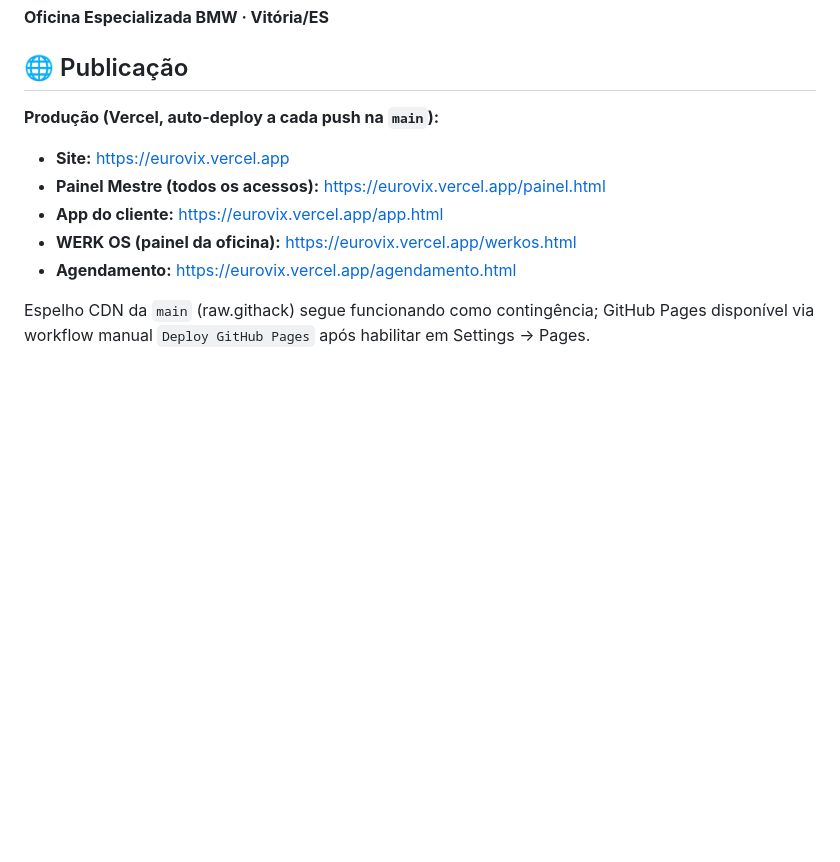
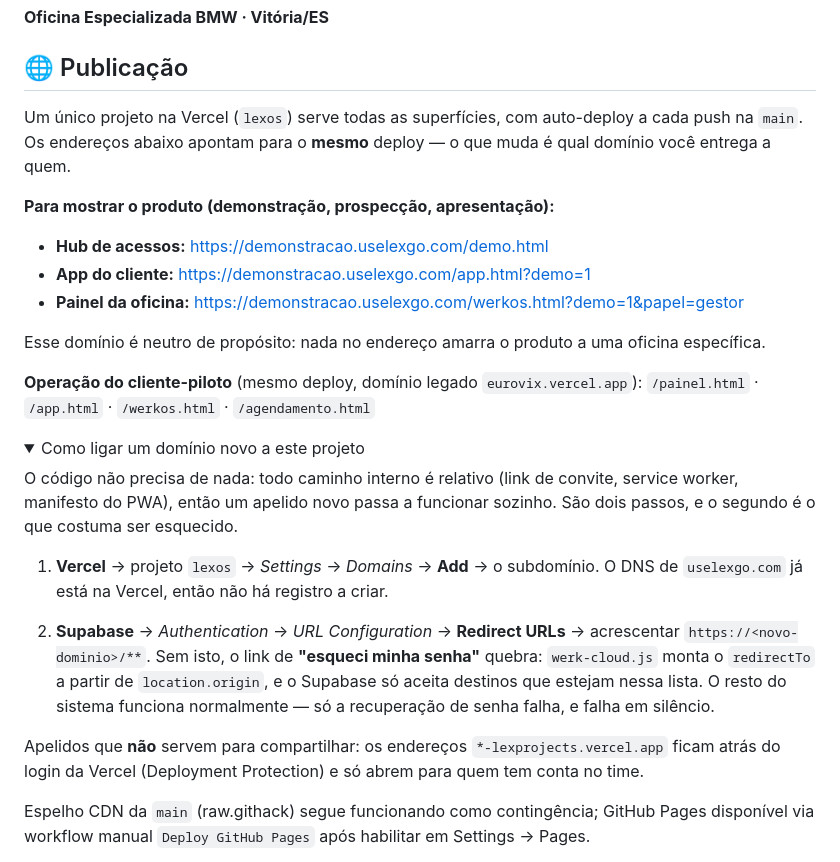
Before and after one commit to alexpiraginet-bot/Eurovix-, a Markdown page: README.md, the part around the change. GitHub-like rendering; folded sections open; blank space fills up the shorter version.

Commit message:
Documenta o domínio neutro da demonstração e o passo que quebra em silêncio
O demo era compartilhado por um endereço que carrega o nome da oficina-piloto.
Passa a ter domínio próprio e neutro: demonstracao.uselexgo.com — mesmo deploy,
outro apelido. Nada no endereço amarra o produto a uma oficina específica.

O código não precisou mudar: todo caminho interno já é relativo (link de convite
via location.href, service worker, manifesto do PWA), então um apelido novo
funciona sozinho.

Fica documentado o passo que costuma ser esquecido e falha calado: o
`redirectTo` do "esqueci minha senha" é montado de location.origin
(werk-cloud.js), e o Supabase só aceita destinos que estejam em Authentication →
URL Configuration → Redirect URLs. Sem acrescentar o domínio novo ali, todo o
resto funciona e só a recuperação de senha quebra.

Também registrado que os apelidos *-lexprojects.vercel.app não servem para
compartilhar: ficam atrás do login da Vercel e só abrem para quem tem conta no
time — o mesmo problema de link fechado que já tínhamos rejeitado antes.

README e SETUP-NUVEM deixam de fixar o domínio antigo nas instruções.

Co-Authored-By: Claude Opus 5 <noreply@anthropic.com>
Claude-Session: https://claude.ai/code/session_01NPaneaBek9JgXDVRLEYaEZ

```diff
--- a/README.md
+++ b/README.md
@@ -4,12 +4,42 @@
 
 ## 🌐 Publicação
 
-**Produção (Vercel, auto-deploy a cada push na `main`):**
-- **Site:** https://eurovix.vercel.app
-- **Painel Mestre (todos os acessos):** https://eurovix.vercel.app/painel.html
-- **App do cliente:** https://eurovix.vercel.app/app.html
-- **WERK OS (painel da oficina):** https://eurovix.vercel.app/werkos.html
-- **Agendamento:** https://eurovix.vercel.app/agendamento.html
+Um único projeto na Vercel (`lexos`) serve todas as superfícies, com auto-deploy a
+cada push na `main`. Os endereços abaixo apontam para o **mesmo** deploy — o que
+muda é qual domínio você entrega a quem.
+
+**Para mostrar o produto (demonstração, prospecção, apresentação):**
+- **Hub de acessos:** https://demonstracao.uselexgo.com/demo.html
+- **App do cliente:** https://demonstracao.uselexgo.com/app.html?demo=1
+- **Painel da oficina:** https://demonstracao.uselexgo.com/werkos.html?demo=1&papel=gestor
+
+Esse domínio é neutro de propósito: nada no endereço amarra o produto a uma
+oficina específica.
+
+**Operação do cliente-piloto** (mesmo deploy, domínio legado `eurovix.vercel.app`):
+`/painel.html` · `/app.html` · `/werkos.html` · `/agendamento.html`
+
+<details>
+<summary>Como ligar um domínio novo a este projeto</summary>
+
+O código não precisa de nada: todo caminho interno é relativo (link de convite,
+service worker, manifesto do PWA), então um apelido novo passa a funcionar
+sozinho. São dois passos, e o segundo é o que costuma ser esquecido.
+
+1. **Vercel** → projeto `lexos` → *Settings* → *Domains* → **Add** → o subdomínio.
+   O DNS de `uselexgo.com` já está na Vercel, então não há registro a criar.
+
+2. **Supabase** → *Authentication* → *URL Configuration* → **Redirect URLs** →
+   acrescentar `https://<novo-dominio>/**`.
+   Sem isto, o link de **"esqueci minha senha"** quebra: `werk-cloud.js` monta o
+   `redirectTo` a partir de `location.origin`, e o Supabase só aceita destinos que
+   estejam nessa lista. O resto do sistema funciona normalmente — só a recuperação
+   de senha falha, e falha em silêncio.
+
+Apelidos que **não** servem para compartilhar: os endereços `*-lexprojects.vercel.app`
+ficam atrás do login da Vercel (Deployment Protection) e só abrem para quem tem
+conta no time.
+</details>
 
 Espelho CDN da `main` (raw.githack) segue funcionando como contingência; GitHub Pages disponível via workflow manual `Deploy GitHub Pages` após habilitar em Settings → Pages.
 
```
Also changed, not shown: SETUP-NUVEM.md (+2 -2 lines).
